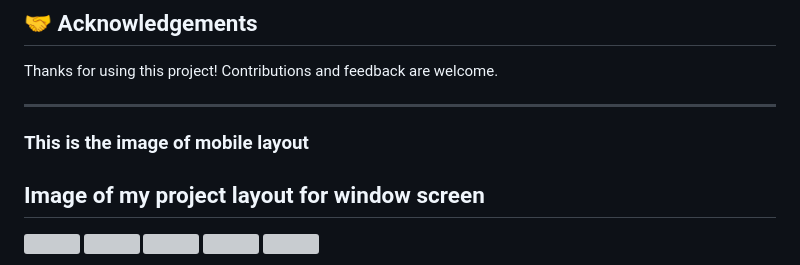
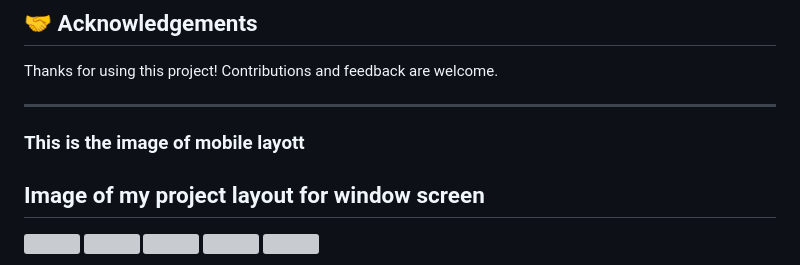
Before and after one commit to Suhail-106/CCTV, a Markdown page: README.md, the part around the change. GitHub-like rendering; grey boxes are pictures that could not be loaded.

```diff
--- a/README.md
+++ b/README.md
@@ -126,7 +126,7 @@ Thanks for using this project! Contributions and feedback are welcome.
 ---
 
 <p>
-  <h3>This is the image of mobile layout</h3>
+  <h3>This is the image of mobile layott</h3>
   <h2>Image of my project layout for window screen</h2>
   <img src="https://github.com/user-attachments/assets/eb38409d-5e06-4e51-9e19-4a85779606a5" width="200">
   <img src="https://github.com/user-attachments/assets/32279829-6849-4d54-b1e9-7eba5d95b316" width="200">
```
